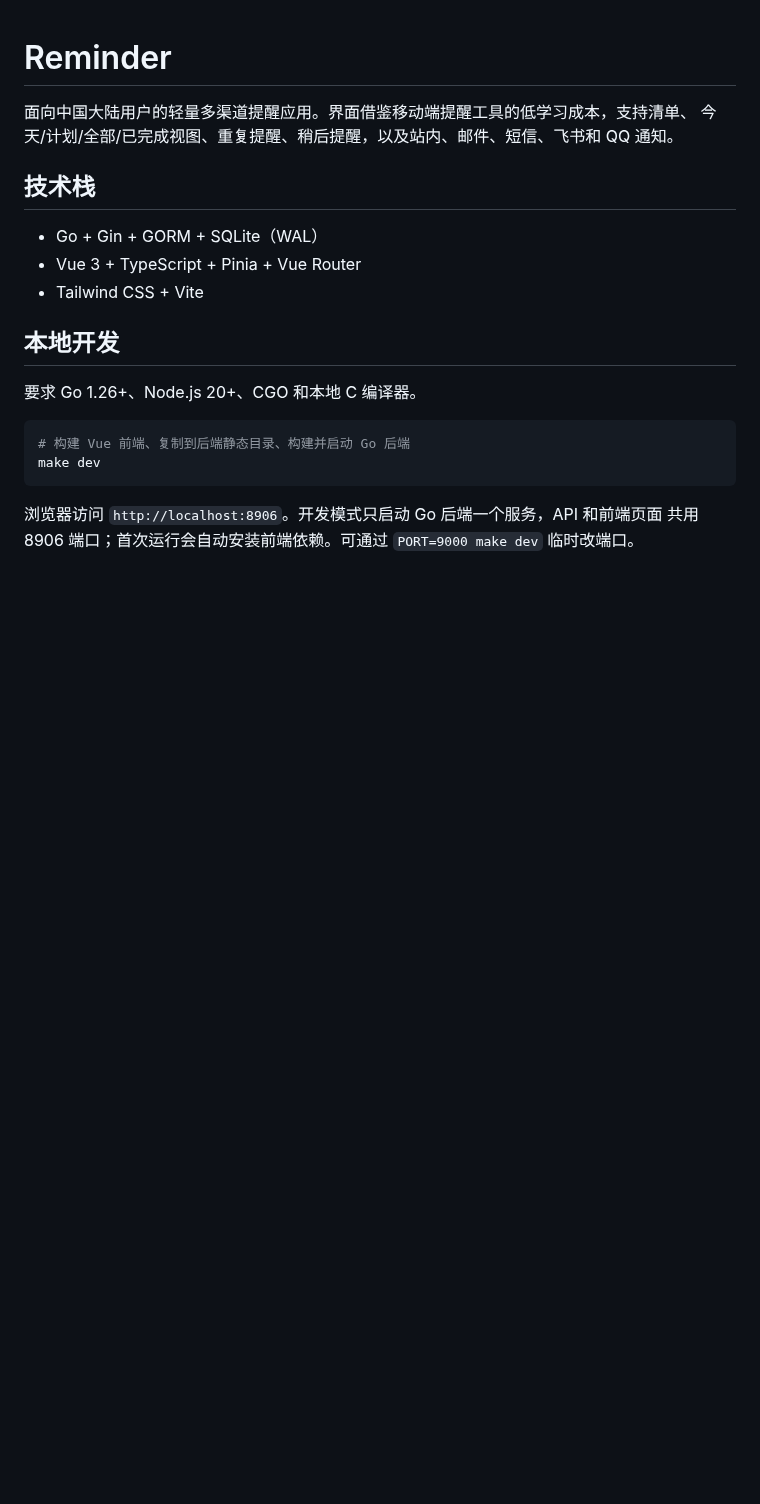
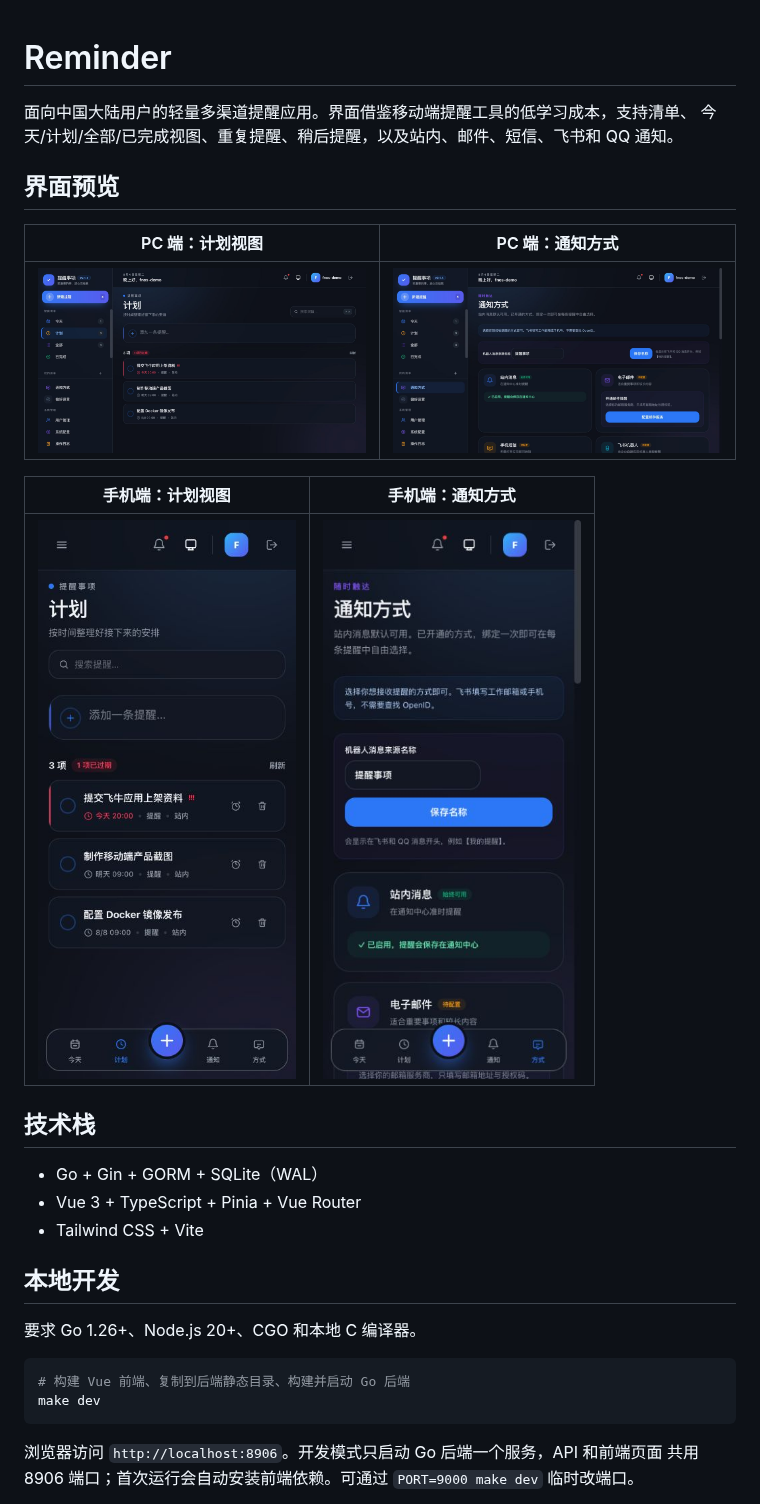
Before and after one commit to TechFunWay/reminders, a Markdown page: README.md, the part around the change. Drawn GitHub-style; pictures changed too: images/screenshots/reminders-mobile-channels.jpg (added), images/screenshots/reminders-mobile-planned.jpg (added), images/screenshots/reminders-pc-channels.jpg (added); blank space fills up the shorter version.

Commit message:
文档：补充应用界面截图

```diff
--- a/README.md
+++ b/README.md
@@ -2,6 +2,16 @@
 
 面向中国大陆用户的轻量多渠道提醒应用。界面借鉴移动端提醒工具的低学习成本，支持清单、
 今天/计划/全部/已完成视图、重复提醒、稍后提醒，以及站内、邮件、短信、飞书和 QQ 通知。
+
+## 界面预览
+
+| PC 端：计划视图 | PC 端：通知方式 |
+| --- | --- |
+| ![PC 端计划视图](images/screenshots/reminders-pc-planned.jpg) | ![PC 端通知方式](images/screenshots/reminders-pc-channels.jpg) |
+
+| 手机端：计划视图 | 手机端：通知方式 |
+| --- | --- |
+| ![手机端计划视图](images/screenshots/reminders-mobile-planned.jpg) | ![手机端通知方式](images/screenshots/reminders-mobile-channels.jpg) |
 
 ## 技术栈
 
```
